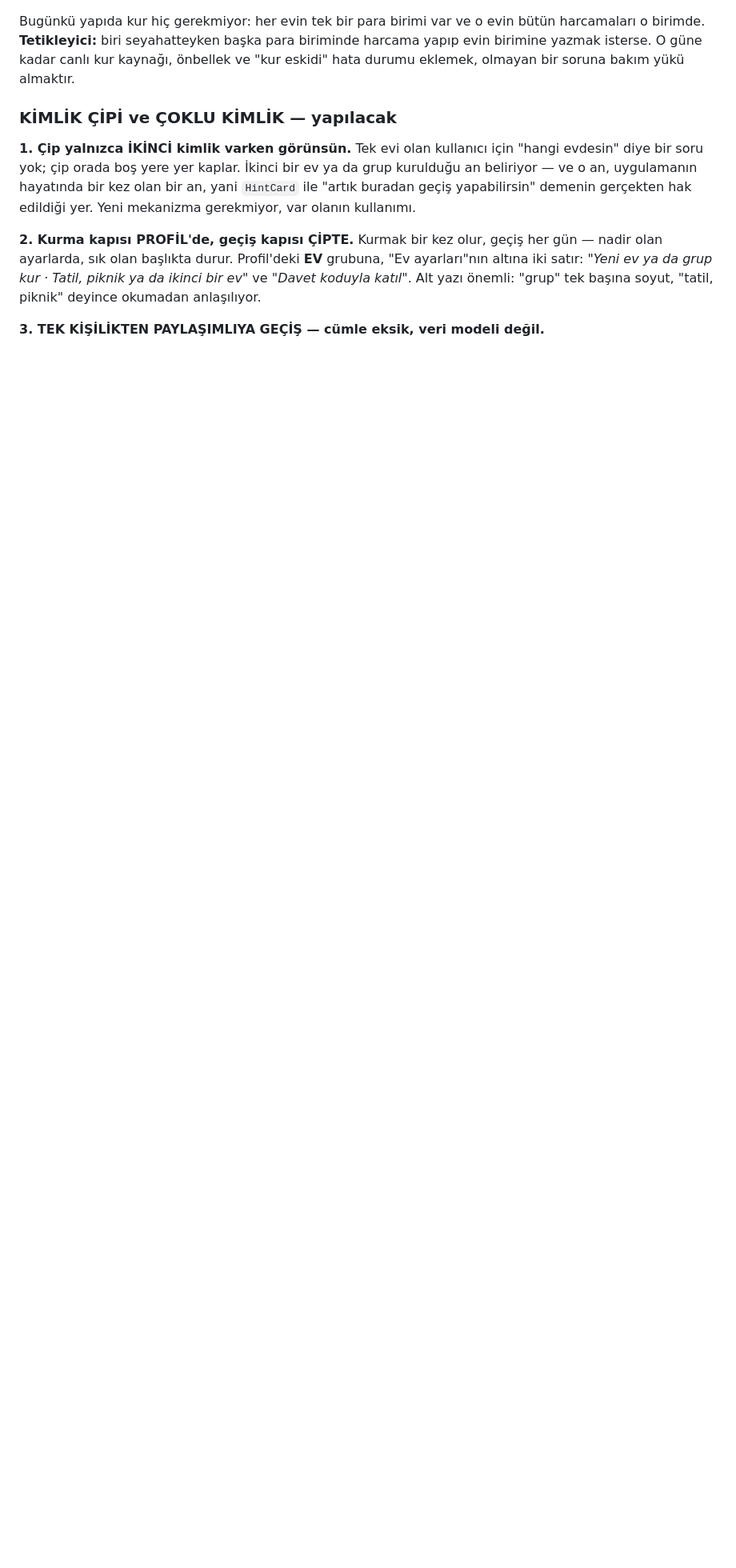
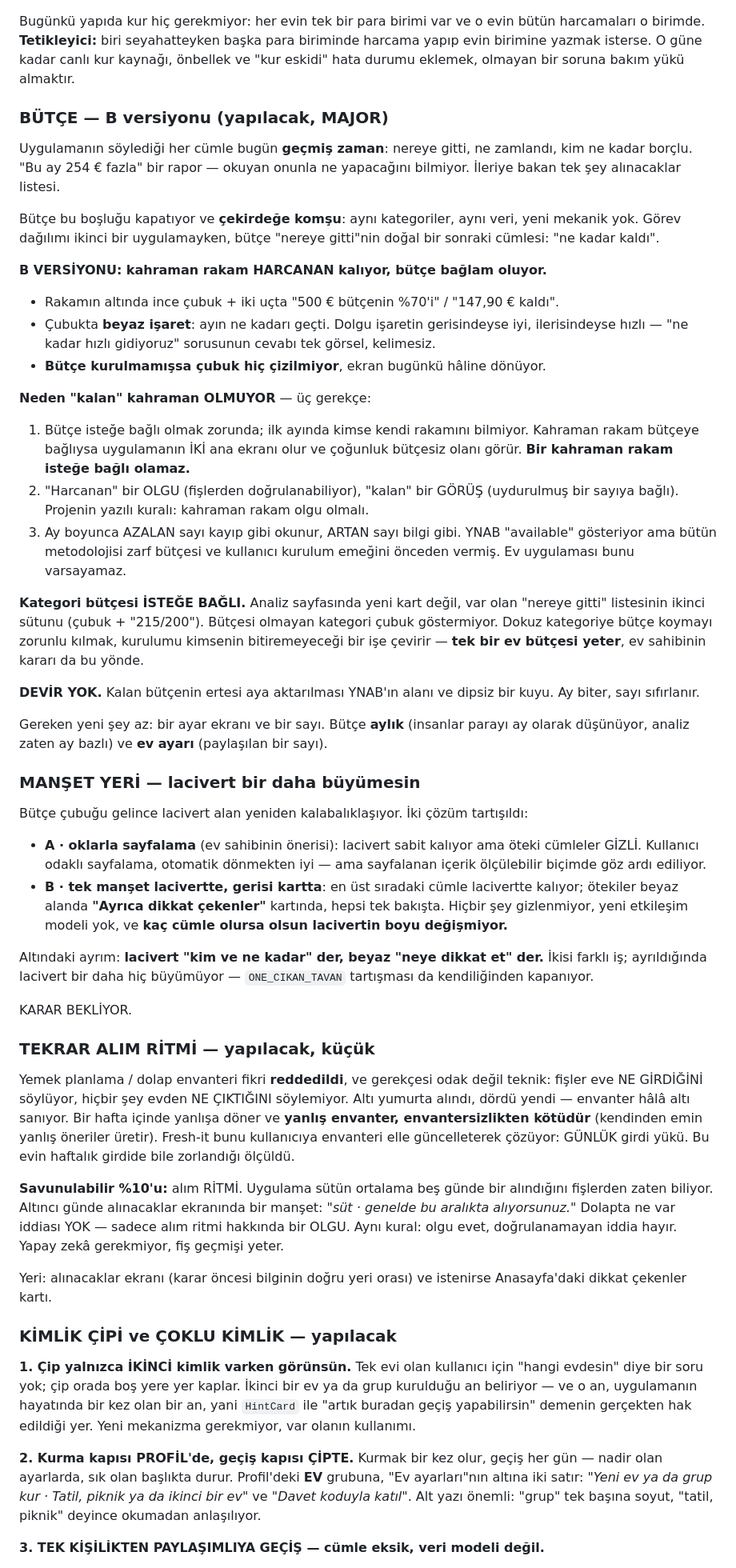
Before and after one commit to kdagdas/odahesap, a Markdown page: SIRADAKI-TUR.md, the part around the change. Shown at 80% size. Drawn GitHub-style; blank space fills up the shorter version.

Commit message:
Butce (B versiyonu), manset yeri ve tekrar alim ritmi yol haritasina
BUTCE major madde olarak yazildi. Kahraman rakam HARCANAN kaliyor, butce
baglam oluyor: ince cubuk + ayin ne kadari gectigini gosteren beyaz isaret.
Kalan'in kahraman OLMAMA gerekcesi uc katmanli -- butce istege bagli olmak
zorunda (kahraman rakam istege bagli olamaz), harcanan bir OLGU kalan bir
GORUS, ve azalan sayi kayip gibi okunur artan sayi bilgi gibi.

Kategori butcesi istege bagli, tek ev butcesi yeter. Devir yok.

MANSET YERI acik karar olarak yazildi: oklarla sayfalama (gizler) ya da tek
manset lacivertte gerisi kartta (gizlemez, lacivert bir daha buyumez).
Altindaki ayrim: lacivert 'kim ve ne kadar' der, beyaz 'neye dikkat et'.

YEMEK/DOLAP fikri reddedildi, gerekcesi odak degil teknik: fisler eve ne
girdigini soyluyor, hicbir sey evden ne ciktigini soylemiyor. Savunulabilir
%10'u alim ritmi -- olgu, iddia degil, ve yapay zeka gerekmiyor.

Co-Authored-By: Claude Opus 5 <noreply@anthropic.com>

```diff
--- a/SIRADAKI-TUR.md
+++ b/SIRADAKI-TUR.md
@@ -1005,6 +1005,87 @@ biriminde harcama yapıp evin birimine yazmak isterse. O güne kadar canlı kur
 kaynağı, önbellek ve "kur eskidi" hata durumu eklemek, olmayan bir soruna
 bakım yükü almaktır.
 
+### BÜTÇE — B versiyonu (yapılacak, MAJOR)
+
+Uygulamanın söylediği her cümle bugün **geçmiş zaman**: nereye gitti, ne
+zamlandı, kim ne kadar borçlu. "Bu ay 254 € fazla" bir rapor — okuyan onunla
+ne yapacağını bilmiyor. İleriye bakan tek şey alınacaklar listesi.
+
+Bütçe bu boşluğu kapatıyor ve **çekirdeğe komşu**: aynı kategoriler, aynı
+veri, yeni mekanik yok. Görev dağılımı ikinci bir uygulamayken, bütçe
+"nereye gitti"nin doğal bir sonraki cümlesi: "ne kadar kaldı".
+
+**B VERSİYONU: kahraman rakam HARCANAN kalıyor, bütçe bağlam oluyor.**
+
+- Rakamın altında ince çubuk + iki uçta "500 € bütçenin %70'i" / "147,90 €
+  kaldı".
+- Çubukta **beyaz işaret**: ayın ne kadarı geçti. Dolgu işaretin gerisindeyse
+  iyi, ilerisindeyse hızlı — "ne kadar hızlı gidiyoruz" sorusunun cevabı tek
+  görsel, kelimesiz.
+- **Bütçe kurulmamışsa çubuk hiç çizilmiyor**, ekran bugünkü hâline dönüyor.
+
+**Neden "kalan" kahraman OLMUYOR** — üç gerekçe:
+1. Bütçe isteğe bağlı olmak zorunda; ilk ayında kimse kendi rakamını bilmiyor.
+   Kahraman rakam bütçeye bağlıysa uygulamanın İKİ ana ekranı olur ve
+   çoğunluk bütçesiz olanı görür. **Bir kahraman rakam isteğe bağlı olamaz.**
+2. "Harcanan" bir OLGU (fişlerden doğrulanabiliyor), "kalan" bir GÖRÜŞ
+   (uydurulmuş bir sayıya bağlı). Projenin yazılı kuralı: kahraman rakam olgu
+   olmalı.
+3. Ay boyunca AZALAN sayı kayıp gibi okunur, ARTAN sayı bilgi gibi. YNAB
+   "available" gösteriyor ama bütün metodolojisi zarf bütçesi ve kullanıcı
+   kurulum emeğini önceden vermiş. Ev uygulaması bunu varsayamaz.
+
+**Kategori bütçesi İSTEĞE BAĞLI.** Analiz sayfasında yeni kart değil, var olan
+"nereye gitti" listesinin ikinci sütunu (çubuk + "215/200"). Bütçesi olmayan
+kategori çubuk göstermiyor. Dokuz kategoriye bütçe koymayı zorunlu kılmak,
+kurulumu kimsenin bitiremeyeceği bir işe çevirir — **tek bir ev bütçesi
+yeter**, ev sahibinin kararı da bu yönde.
+
+**DEVİR YOK.** Kalan bütçenin ertesi aya aktarılması YNAB'ın alanı ve dipsiz
+bir kuyu. Ay biter, sayı sıfırlanır.
+
+Gereken yeni şey az: bir ayar ekranı ve bir sayı. Bütçe **aylık** (insanlar
+parayı ay olarak düşünüyor, analiz zaten ay bazlı) ve **ev ayarı** (paylaşılan
+bir sayı).
+
+### MANŞET YERİ — lacivert bir daha büyümesin
+
+Bütçe çubuğu gelince lacivert alan yeniden kalabalıklaşıyor. İki çözüm
+tartışıldı:
+
+- **A · oklarla sayfalama** (ev sahibinin önerisi): lacivert sabit kalıyor ama
+  öteki cümleler GİZLİ. Kullanıcı odaklı sayfalama, otomatik dönmekten iyi —
+  ama sayfalanan içerik ölçülebilir biçimde göz ardı ediliyor.
+- **B · tek manşet lacivertte, gerisi kartta**: en üst sıradaki cümle
+  lacivertte kalıyor; ötekiler beyaz alanda **"Ayrıca dikkat çekenler"**
+  kartında, hepsi tek bakışta. Hiçbir şey gizlenmiyor, yeni etkileşim modeli
+  yok, ve **kaç cümle olursa olsun lacivertin boyu değişmiyor.**
+
+Altındaki ayrım: **lacivert "kim ve ne kadar" der, beyaz "neye dikkat et" der.**
+İkisi farklı iş; ayrıldığında lacivert bir daha hiç büyümüyor — `ONE_CIKAN_TAVAN`
+tartışması da kendiliğinden kapanıyor.
+
+KARAR BEKLİYOR.
+
+### TEKRAR ALIM RİTMİ — yapılacak, küçük
+
+Yemek planlama / dolap envanteri fikri **reddedildi**, ve gerekçesi odak
+değil teknik: fişler eve NE GİRDİĞİNİ söylüyor, hiçbir şey evden NE ÇIKTIĞINI
+söylemiyor. Altı yumurta alındı, dördü yendi — envanter hâlâ altı sanıyor. Bir
+hafta içinde yanlışa döner ve **yanlış envanter, envantersizlikten kötüdür**
+(kendinden emin yanlış öneriler üretir). Fresh-it bunu kullanıcıya envanteri
+elle güncelleterek çözüyor: GÜNLÜK girdi yükü. Bu evin haftalık girdide bile
+zorlandığı ölçüldü.
+
+**Savunulabilir %10'u:** alım RİTMİ. Uygulama sütün ortalama beş günde bir
+alındığını fişlerden zaten biliyor. Altıncı günde alınacaklar ekranında bir
+manşet: *"süt · genelde bu aralıkta alıyorsunuz."* Dolapta ne var iddiası YOK
+— sadece alım ritmi hakkında bir OLGU. Aynı kural: olgu evet, doğrulanamayan
+iddia hayır. Yapay zekâ gerekmiyor, fiş geçmişi yeter.
+
+Yeri: alınacaklar ekranı (karar öncesi bilginin doğru yeri orası) ve
+istenirse Anasayfa'daki dikkat çekenler kartı.
+
 ### KİMLİK ÇİPİ ve ÇOKLU KİMLİK — yapılacak
 
 **1. Çip yalnızca İKİNCİ kimlik varken görünsün.** Tek evi olan kullanıcı için
```
